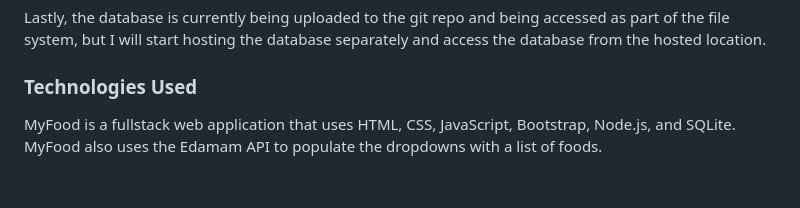
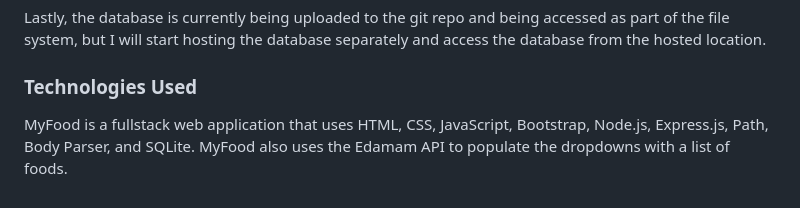
Before and after one commit to elliotberdy/myfood, a Markdown page: README.md, the part around the change. Rendered like a GitHub page.

```diff
--- a/README.md
+++ b/README.md
@@ -42,4 +42,4 @@ Lastly, the database is currently being uploaded to the git repo and being acces
 
 ### Technologies Used
 
-MyFood is a fullstack web application that uses HTML, CSS, JavaScript, Bootstrap, Node.js, and SQLite. MyFood also uses the Edamam API to populate the dropdowns with a list of foods.
+MyFood is a fullstack web application that uses HTML, CSS, JavaScript, Bootstrap, Node.js, Express.js, Path, Body Parser, and SQLite. MyFood also uses the Edamam API to populate the dropdowns with a list of foods.
```
